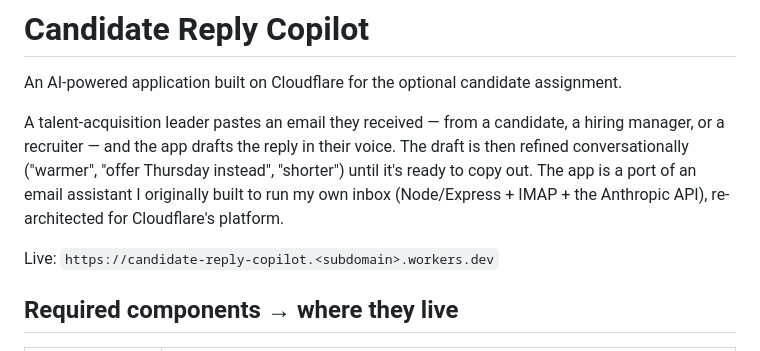
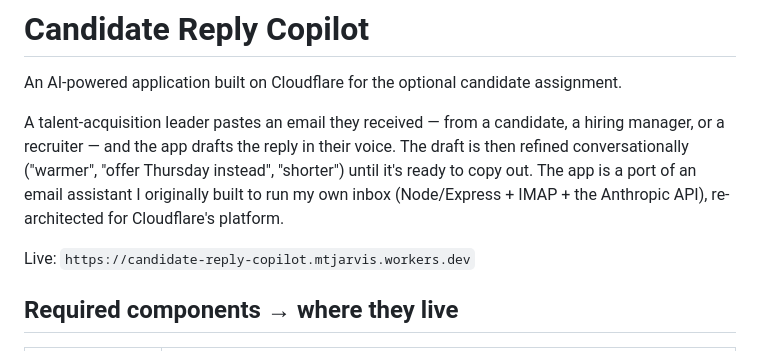
Before and after one commit to MTJarvis/candidate-reply-copilot, a Markdown page: README.md, the part around the change. Rendered like a GitHub page.

Commit message:
Add live deployment URL

```diff
--- a/README.md
+++ b/README.md
@@ -4,7 +4,7 @@ An AI-powered application built on Cloudflare for the optional candidate assignm
 
 A talent-acquisition leader pastes an email they received — from a candidate, a hiring manager, or a recruiter — and the app drafts the reply in their voice. The draft is then refined conversationally ("warmer", "offer Thursday instead", "shorter") until it's ready to copy out. The app is a port of an email assistant I originally built to run my own inbox (Node/Express + IMAP + the Anthropic API), re-architected for Cloudflare's platform.
 
-Live: `https://candidate-reply-copilot.<subdomain>.workers.dev`
+Live: `https://candidate-reply-copilot.mtjarvis.workers.dev`
 
 ## Required components → where they live
 
```
